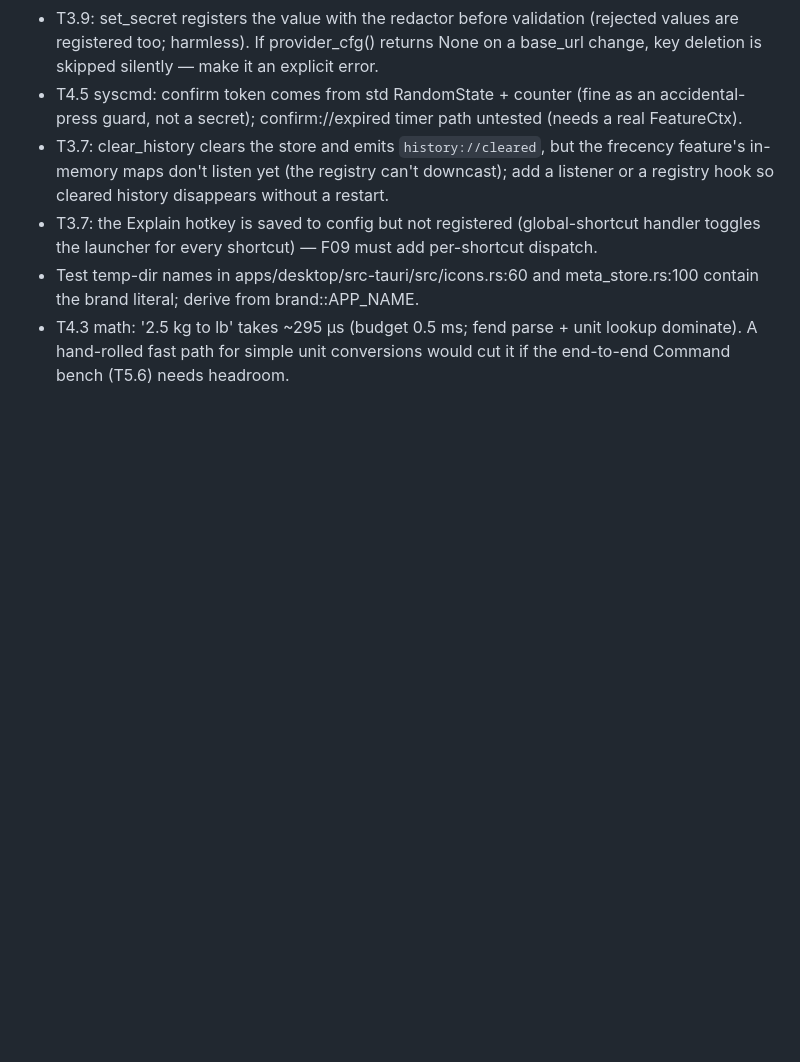
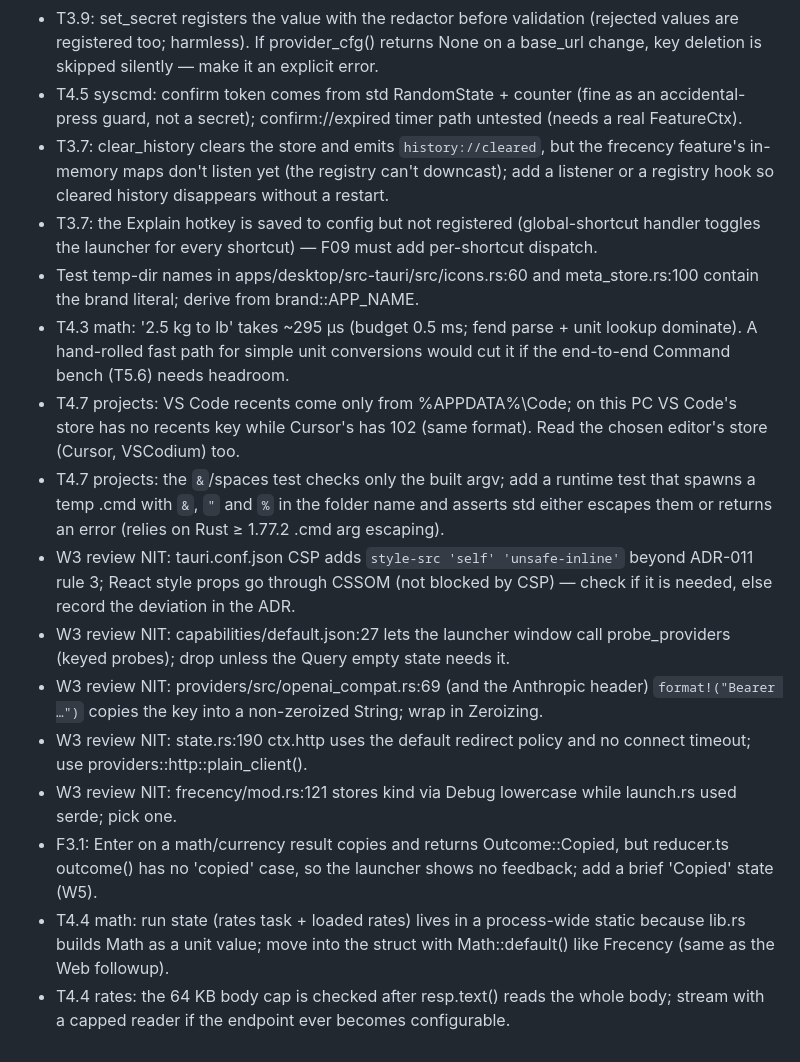
Before and after one commit to akshit-bansal11/flick-root, a Markdown page: docs/followups.md, the part around the change. Drawn GitHub-style; blank space fills up the shorter version.

Commit message:
hide/ docs: W3 review NITs and W4 followups
Co-Authored-By: Claude Opus 5.5 <noreply@anthropic.com>

```diff
--- a/docs/followups.md
+++ b/docs/followups.md
@@ -31,3 +31,13 @@ Reviewer NITs, deferred on purpose. Each line: source, location, note.
 - T3.7: the Explain hotkey is saved to config but not registered (global-shortcut handler toggles the launcher for every shortcut) — F09 must add per-shortcut dispatch.
 - Test temp-dir names in apps/desktop/src-tauri/src/icons.rs:60 and meta_store.rs:100 contain the brand literal; derive from brand::APP_NAME.
 - T4.3 math: '2.5 kg to lb' takes ~295 µs (budget 0.5 ms; fend parse + unit lookup dominate). A hand-rolled fast path for simple unit conversions would cut it if the end-to-end Command bench (T5.6) needs headroom.
+- T4.7 projects: VS Code recents come only from %APPDATA%\Code; on this PC VS Code's store has no recents key while Cursor's has 102 (same format). Read the chosen editor's store (Cursor, VSCodium) too.
+- T4.7 projects: the `&`/spaces test checks only the built argv; add a runtime test that spawns a temp .cmd with `&`, `"` and `%` in the folder name and asserts std either escapes them or returns an error (relies on Rust ≥ 1.77.2 .cmd arg escaping).
+- W3 review NIT: tauri.conf.json CSP adds `style-src 'self' 'unsafe-inline'` beyond ADR-011 rule 3; React style props go through CSSOM (not blocked by CSP) — check if it is needed, else record the deviation in the ADR.
+- W3 review NIT: capabilities/default.json:27 lets the launcher window call probe_providers (keyed probes); drop unless the Query empty state needs it.
+- W3 review NIT: providers/src/openai_compat.rs:69 (and the Anthropic header) `format!("Bearer …")` copies the key into a non-zeroized String; wrap in Zeroizing<String>.
+- W3 review NIT: state.rs:190 ctx.http uses the default redirect policy and no connect timeout; use providers::http::plain_client().
+- W3 review NIT: frecency/mod.rs:121 stores kind via Debug lowercase while launch.rs used serde; pick one.
+- F3.1: Enter on a math/currency result copies and returns Outcome::Copied, but reducer.ts outcome() has no 'copied' case, so the launcher shows no feedback; add a brief 'Copied' state (W5).
+- T4.4 math: run state (rates task + loaded rates) lives in a process-wide static because lib.rs builds Math as a unit value; move into the struct with Math::default() like Frecency (same as the Web followup).
+- T4.4 rates: the 64 KB body cap is checked after resp.text() reads the whole body; stream with a capped reader if the endpoint ever becomes configurable.
```
